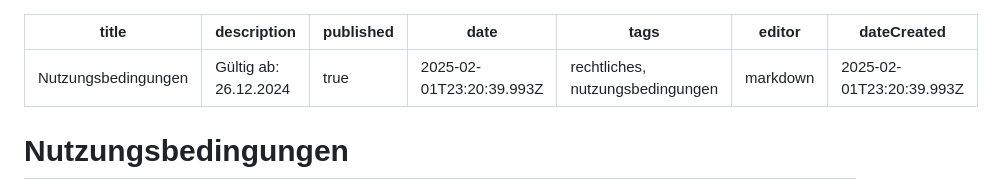
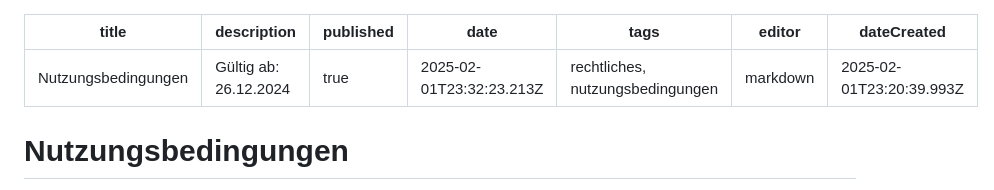
Before and after one commit to TanjunBot/docs, a Markdown page: legal/terms-of-service.md, the part around the change printed below. Drawn GitHub-style.

Commit message:
docs: update legal/terms-of-service

```diff
--- a/legal/terms-of-service.md
+++ b/legal/terms-of-service.md
@@ -2,7 +2,7 @@
 title: Nutzungsbedingungen
 description: Gültig ab: 26.12.2024
 published: true
-date: 2025-02-01T23:20:39.993Z
+date: 2025-02-01T23:32:23.213Z
 tags: rechtliches, nutzungsbedingungen
 editor: markdown
 dateCreated: 2025-02-01T23:20:39.993Z
```
Also changed, not shown: other parts of legal/terms-of-service.md (+1 -1 lines).
